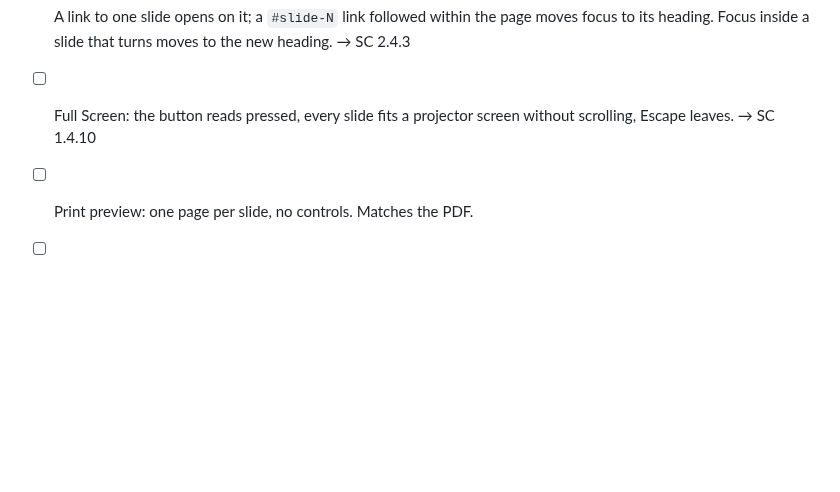
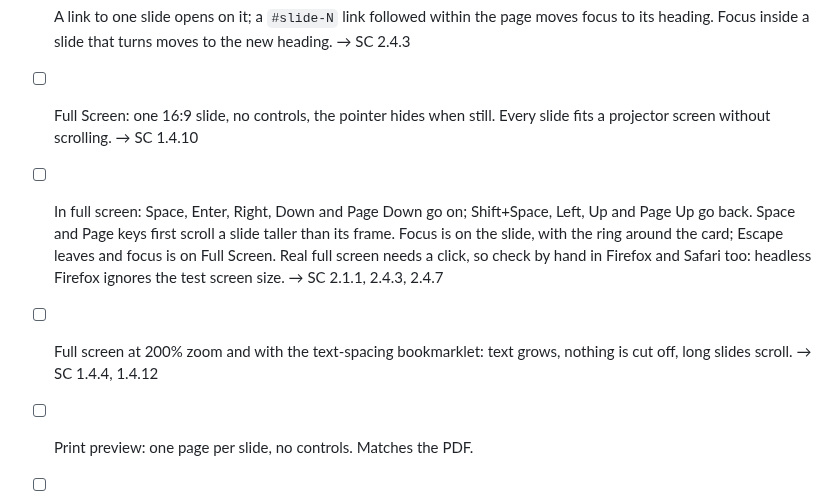
Before and after one commit to sindurigf/astro-cat-portfolio, a Markdown page: docs/MANUAL_TESTING.md, the part around the change. Rendered like a GitHub page; blank space fills up the shorter version.

Commit message:
docs: Describe the full-screen deck keys, focus ring and checks.

```diff
--- a/docs/MANUAL_TESTING.md
+++ b/docs/MANUAL_TESTING.md
@@ -715,8 +715,16 @@ page numbers or running headers read as content, decoration announced.
 - [ ] A link to one slide opens on it; a `#slide-N` link followed within the
       page moves focus to its heading. Focus inside a slide that turns moves
       to the new heading. → SC 2.4.3
-- [ ] Full Screen: the button reads pressed, every slide fits a projector
-      screen without scrolling, Escape leaves. → SC 1.4.10
+- [ ] Full Screen: one 16:9 slide, no controls, the pointer hides when still.
+      Every slide fits a projector screen without scrolling. → SC 1.4.10
+- [ ] In full screen: Space, Enter, Right, Down and Page Down go on;
+      Shift+Space, Left, Up and Page Up go back. Space and Page keys first
+      scroll a slide taller than its frame. Focus is on the slide, with the
+      ring around the card; Escape leaves and focus is on Full Screen. Real
+      full screen needs a click, so check by hand in Firefox and Safari too:
+      headless Firefox ignores the test screen size. → SC 2.1.1, 2.4.3, 2.4.7
+- [ ] Full screen at 200% zoom and with the text-spacing bookmarklet: text
+      grows, nothing is cut off, long slides scroll. → SC 1.4.4, 1.4.12
 - [ ] Print preview: one page per slide, no controls. Matches the PDF.
 - [ ] Presenter view (`astro dev` only, `/talks/<deck>/presenter/`): the
       timer button reads "Start Timer" then "Pause Timer", the time is not
```
Also changed, not shown: ACCESSIBILITY.md (+1 -1 lines), docs/DEVELOPMENT.md (+2 -1 lines).
